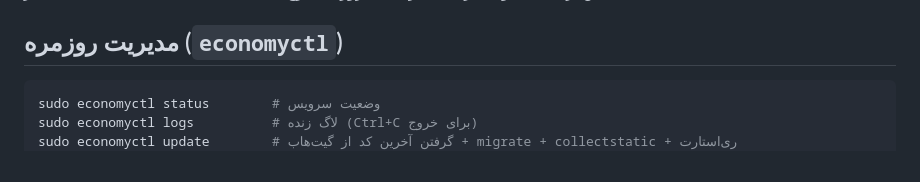
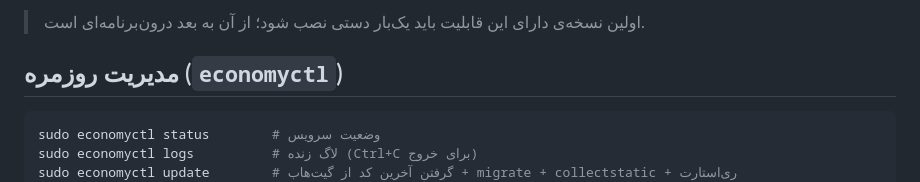
Before and after one commit to Mahdi-Shafiei-IRAN/economyreporter, a Markdown page: deploy/README.md, the part around one of its changes. GitHub-like rendering.

Commit message:
docs: راهنمای انتشار به‌روزرسانی درون‌برنامه (publish-apk)

````diff
--- a/deploy/README.md
+++ b/deploy/README.md
@@ -123,3 +139,5 @@ sudo bash deploy/install.sh --no-ssl --pip-index https://mirror-pypi.runflare.co
+> اولین نسخه‌ی دارای این قابلیت باید یک‌بار دستی نصب شود؛ از آن به بعد درون‌برنامه‌ای است.
+
 ## مدیریت روزمره (`economyctl`)
 
 ```bash
````
Also changed, not shown: other parts of deploy/README.md (+16 -0 lines).
